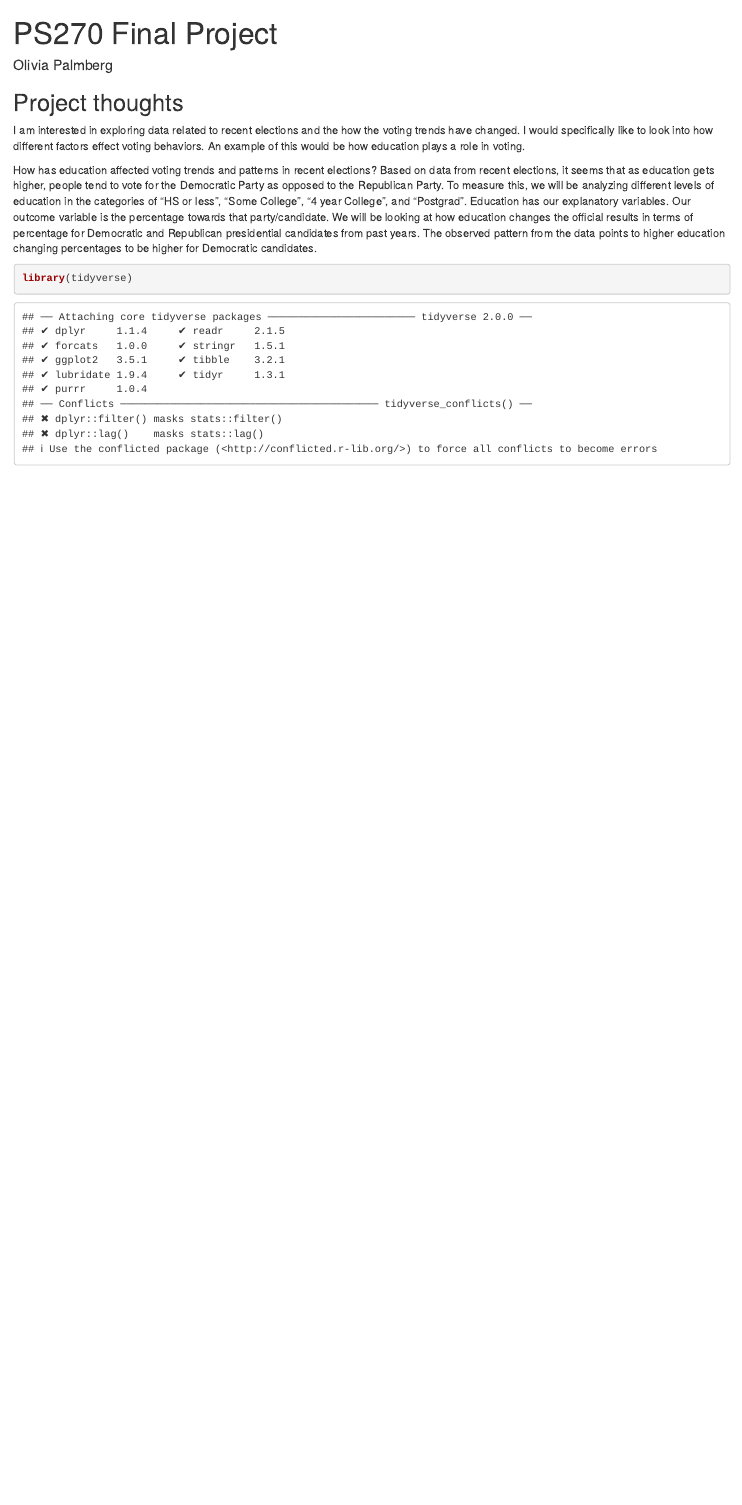
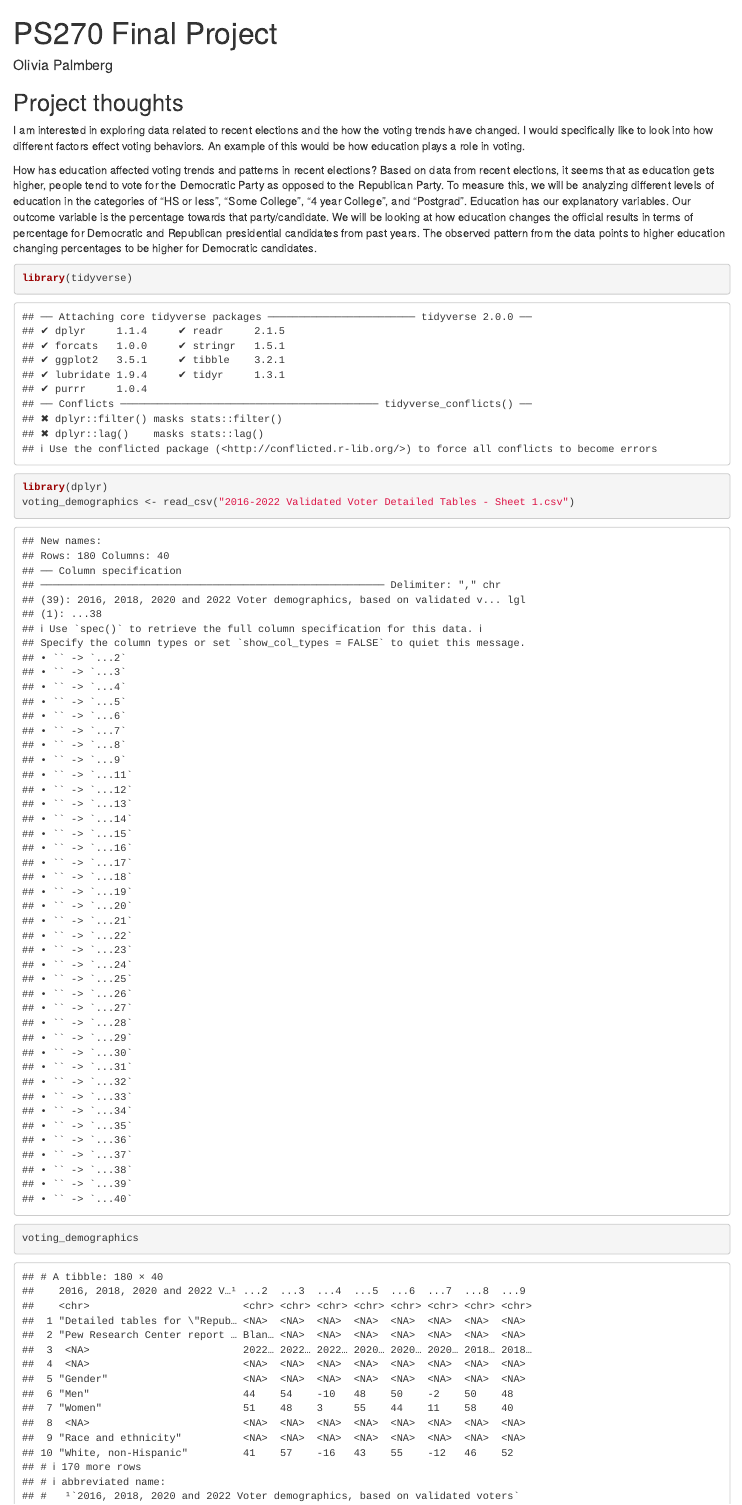
Before and after one commit to OliviaPalmberg/ps270-final-project, an R Markdown document (index.Rmd): the page in a window 1100 px wide, from its top. Rendered offline with R 4.5, knitr and Pandoc, with nearby package versions; drawn as R Markdown's standard HTML page in place of the format the file asks for.

Commit message:
milestone 2

````diff
--- a/index.Rmd
+++ b/index.Rmd
@@ -17,4 +17,8 @@ How has education affected voting trends and patterns in recent elections? Based
 
 ```{r}
 library(tidyverse)
+library(dplyr)
+voting_demographics <- read_csv("2016-2022 Validated Voter Detailed Tables - Sheet 1.csv")
+voting_demographics
+
 ```
````
